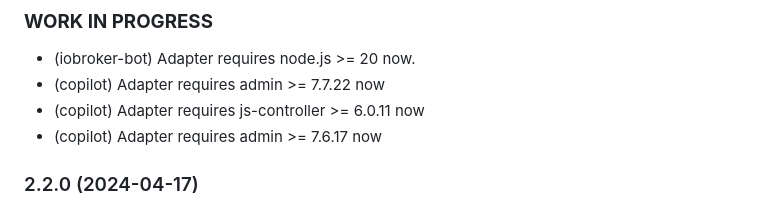
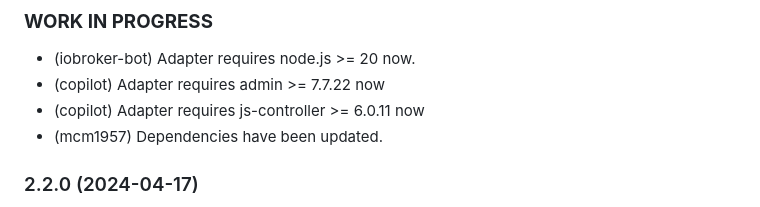
Before and after one commit to iobroker-community-adapters/ioBroker.foobar2000, a Markdown page: README.md, the part around the change. Drawn GitHub-style.

Commit message:
Update adapter requirements and dependencies
Removed outdated admin version requirement and updated dependencies.

```diff
--- a/README.md
+++ b/README.md
@@ -46,7 +46,7 @@
 - (iobroker-bot) Adapter requires node.js >= 20 now.
 - (copilot) Adapter requires admin >= 7.7.22 now
 - (copilot) Adapter requires js-controller >= 6.0.11 now
-- (copilot) Adapter requires admin >= 7.6.17 now
+- (mcm1957) Dependencies have been updated.
 
 ### 2.2.0 (2024-04-17)
 * (mcm1957) Adapter requires node.js 18 and js-controller >= 5 now
```
